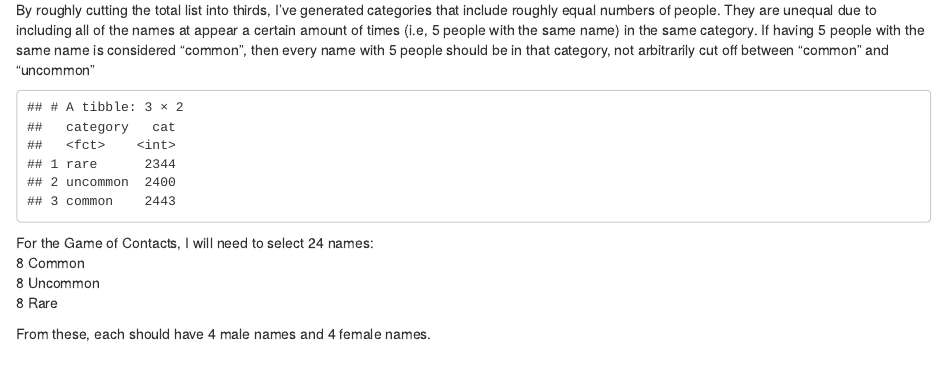
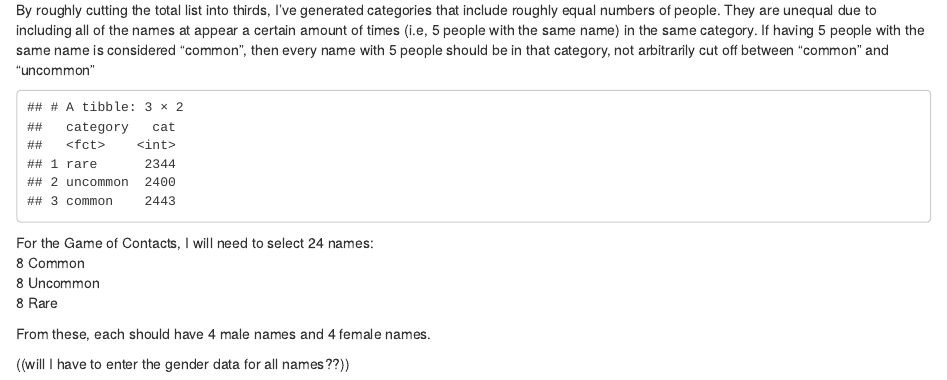
Before and after one commit to lolNickFox/PSYCHOLOGY_SOCIAL_NETWORKS, an R Markdown document (all_names.Rmd): the page in a window 1100 px wide, from 2090 px down. Rendered offline with R 4.5, knitr and Pandoc, with nearby package versions.

Commit message:
small comments added

```diff
--- a/all_names.Rmd
+++ b/all_names.Rmd
@@ -167,4 +167,6 @@
 8 Uncommon <br>
 8 Rare <br>
 
-From these, each should have 4 male names and 4 female names.
+From these, each should have 4 male names and 4 female names. <br>
+
+((will I have to enter the gender data for all names??))
```
